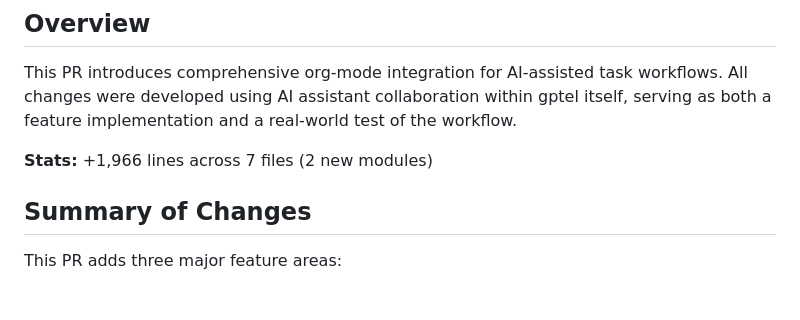
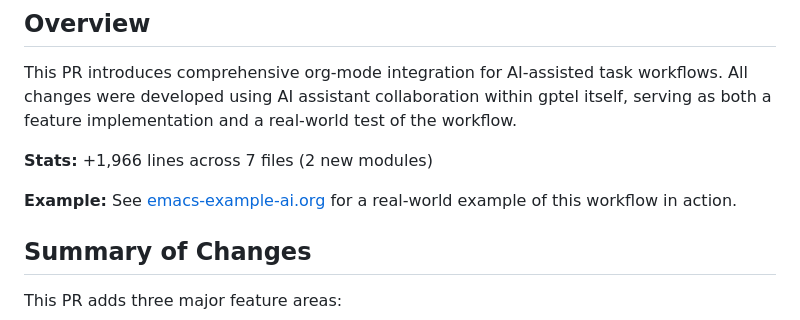
Before and after one commit to karthink/gptel, a Markdown page: PR-org-task-workflow.md, the part around the change. Drawn GitHub-style; blank space fills up the shorter version.

Commit message:
Add link to example org file in PR documentation

```diff
--- a/PR-org-task-workflow.md
+++ b/PR-org-task-workflow.md
@@ -5,6 +5,8 @@
 This PR introduces comprehensive org-mode integration for AI-assisted task workflows. All changes were developed using AI assistant collaboration within gptel itself, serving as both a feature implementation and a real-world test of the workflow.
 
 **Stats:** +1,966 lines across 7 files (2 new modules)
+
+**Example:** See [emacs-example-ai.org](./emacs-example-ai.org) for a real-world example of this workflow in action.
 
 ## Summary of Changes
 
```
